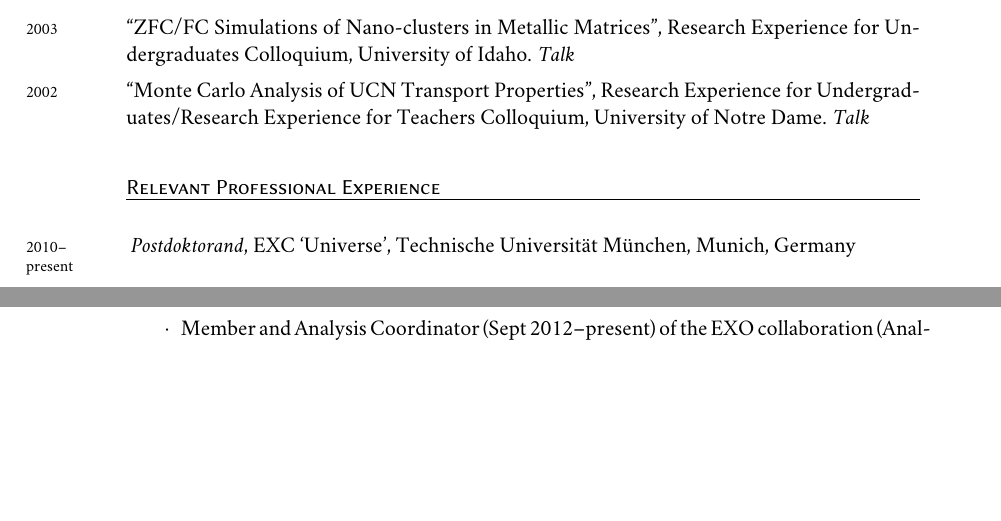
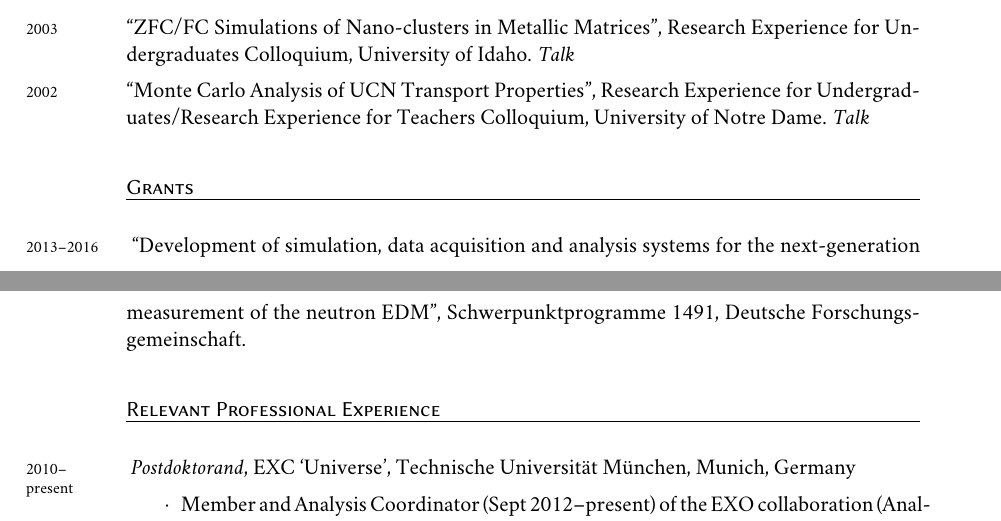
Before and after one commit to mgmarino/CV, a LaTeX CV (cv_mgm.tex): two parts of pages 3 and 4 of 5, joined at a grey line, cut so that both start at the same text, the shorter picture padded with empty space. Compiled offline with XeLaTeX; a missing font is replaced by an installed copy or a similar font.

Commit message:
Add Grants section

```diff
--- a/cv_mgm.tex
+++ b/cv_mgm.tex
@@ -165,6 +165,11 @@ email: \href{mailto:\myemail}{\myemail}\\
 
 \years{2002}``Monte Carlo Analysis of UCN Transport Properties”, Research Experience for Undergraduates/Research Experience for Teachers Colloquium, University of Notre Dame.  \emph{Talk}
 
+\section*{Grants}
+
+\years{2013--2016} ``Development of simulation, data acquisition and analysis systems for the next-generation measurement of the neutron EDM", Schwerpunktprogramme 1491, Deutsche Forschungsgemeinschaft.
+
+
 % new page to deal with funky page break
 %\newpage
 % Professional experience
```
